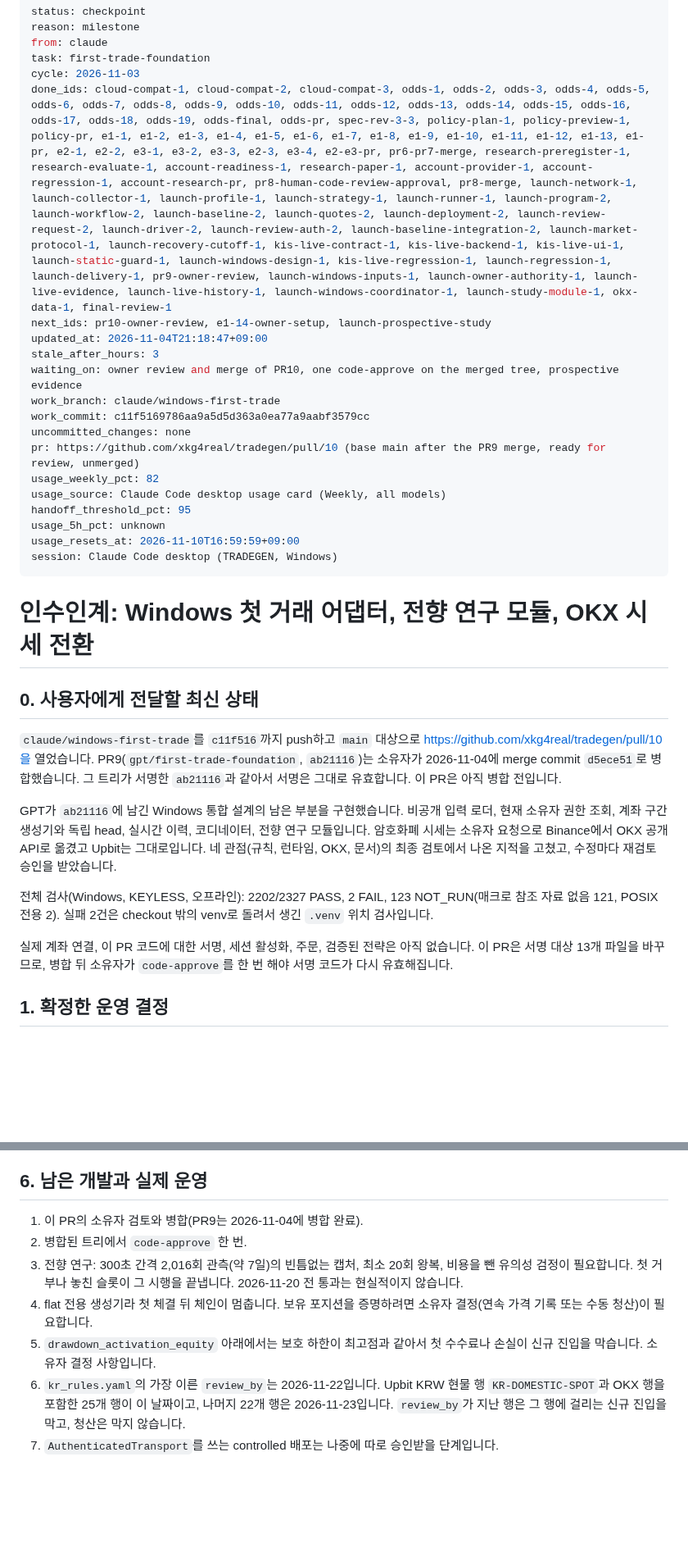
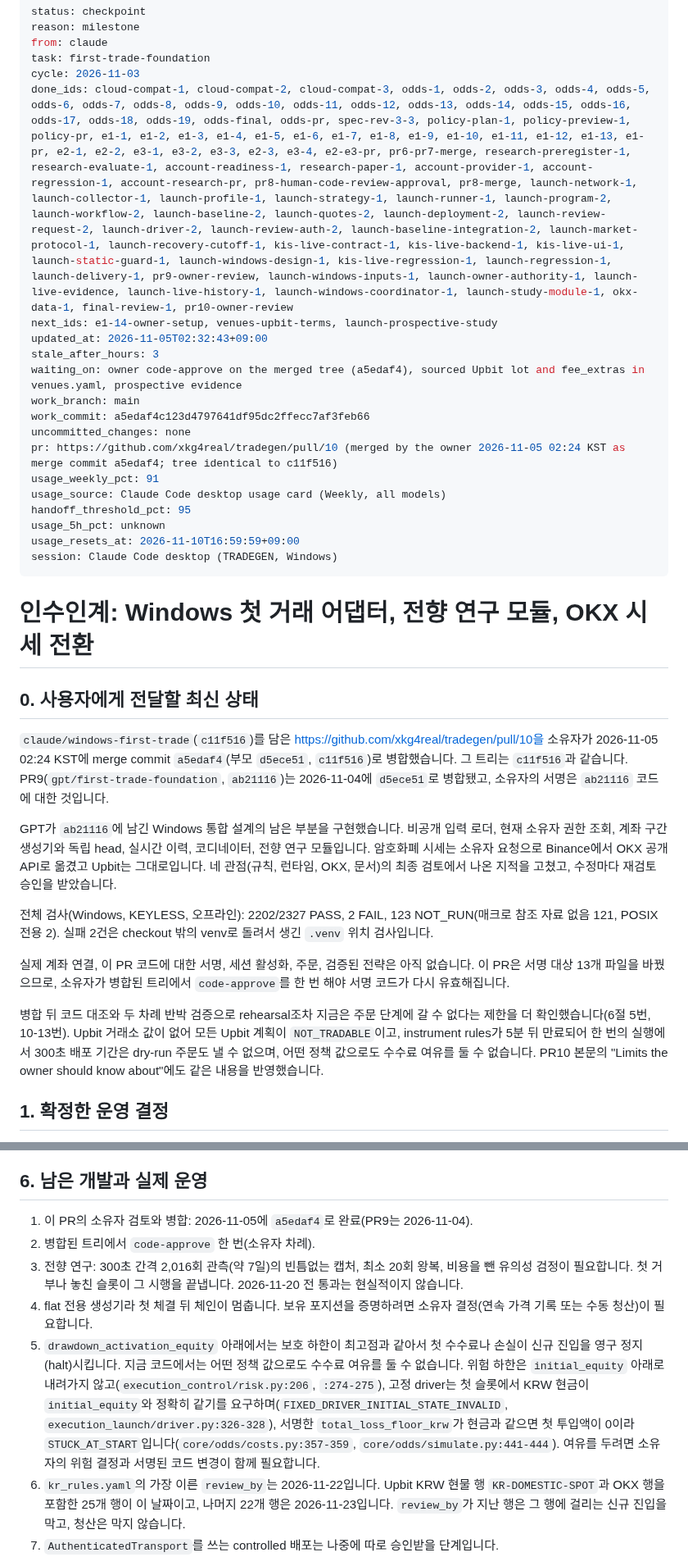
Before and after one commit to xkg4real/tradegen, a Markdown page: CURRENT.md, 2 parts joined by grey strips. Shown at 82% size. GitHub-like rendering; blank space fills up the shorter version.

Commit message:
handoff: checkpoint first-trade-foundation
done: pr10-owner-review

```diff
--- a/CURRENT.md
+++ b/CURRENT.md
@@ -4,16 +4,16 @@ reason: milestone
 from: claude
 task: first-trade-foundation
 cycle: 2026-11-03
-done_ids: cloud-compat-1, cloud-compat-2, cloud-compat-3, odds-1, odds-2, odds-3, odds-4, odds-5, odds-6, odds-7, odds-8, odds-9, odds-10, odds-11, odds-12, odds-13, odds-14, odds-15, odds-16, odds-17, odds-18, odds-19, odds-final, odds-pr, spec-rev-3-3, policy-plan-1, policy-preview-1, policy-pr, e1-1, e1-2, e1-3, e1-4, e1-5, e1-6, e1-7, e1-8, e1-9, e1-10, e1-11, e1-12, e1-13, e1-pr, e2-1, e2-2, e3-1, e3-2, e3-3, e2-3, e3-4, e2-e3-pr, pr6-pr7-merge, research-preregister-1, research-evaluate-1, account-readiness-1, research-paper-1, account-provider-1, account-regression-1, account-research-pr, pr8-human-code-review-approval, pr8-merge, launch-network-1, launch-collector-1, launch-profile-1, launch-strategy-1, launch-runner-1, launch-program-2, launch-workflow-2, launch-baseline-2, launch-quotes-2, launch-deployment-2, launch-review-request-2, launch-driver-2, launch-review-auth-2, launch-baseline-integration-2, launch-market-protocol-1, launch-recovery-cutoff-1, kis-live-contract-1, kis-live-backend-1, kis-live-ui-1, launch-static-guard-1, launch-windows-design-1, kis-live-regression-1, launch-regression-1, launch-delivery-1, pr9-owner-review, launch-windows-inputs-1, launch-owner-authority-1, launch-live-evidence, launch-live-history-1, launch-windows-coordinator-1, launch-study-module-1, okx-data-1, final-review-1
-next_ids: pr10-owner-review, e1-14-owner-setup, launch-prospective-study
-updated_at: 2026-11-04T21:18:47+09:00
+done_ids: cloud-compat-1, cloud-compat-2, cloud-compat-3, odds-1, odds-2, odds-3, odds-4, odds-5, odds-6, odds-7, odds-8, odds-9, odds-10, odds-11, odds-12, odds-13, odds-14, odds-15, odds-16, odds-17, odds-18, odds-19, odds-final, odds-pr, spec-rev-3-3, policy-plan-1, policy-preview-1, policy-pr, e1-1, e1-2, e1-3, e1-4, e1-5, e1-6, e1-7, e1-8, e1-9, e1-10, e1-11, e1-12, e1-13, e1-pr, e2-1, e2-2, e3-1, e3-2, e3-3, e2-3, e3-4, e2-e3-pr, pr6-pr7-merge, research-preregister-1, research-evaluate-1, account-readiness-1, research-paper-1, account-provider-1, account-regression-1, account-research-pr, pr8-human-code-review-approval, pr8-merge, launch-network-1, launch-collector-1, launch-profile-1, launch-strategy-1, launch-runner-1, launch-program-2, launch-workflow-2, launch-baseline-2, launch-quotes-2, launch-deployment-2, launch-review-request-2, launch-driver-2, launch-review-auth-2, launch-baseline-integration-2, launch-market-protocol-1, launch-recovery-cutoff-1, kis-live-contract-1, kis-live-backend-1, kis-live-ui-1, launch-static-guard-1, launch-windows-design-1, kis-live-regression-1, launch-regression-1, launch-delivery-1, pr9-owner-review, launch-windows-inputs-1, launch-owner-authority-1, launch-live-evidence, launch-live-history-1, launch-windows-coordinator-1, launch-study-module-1, okx-data-1, final-review-1, pr10-owner-review
+next_ids: e1-14-owner-setup, venues-upbit-terms, launch-prospective-study
+updated_at: 2026-11-05T02:32:43+09:00
 stale_after_hours: 3
-waiting_on: owner review and merge of PR10, one code-approve on the merged tree, prospective evidence
-work_branch: claude/windows-first-trade
-work_commit: c11f5169786aa9a5d5d363a0ea77a9aabf3579cc
+waiting_on: owner code-approve on the merged tree (a5edaf4), sourced Upbit lot and fee_extras in venues.yaml, prospective evidence
+work_branch: main
+work_commit: a5edaf4c123d4797641df95dc2ffecc7af3feb66
 uncommitted_changes: none
-pr: https://github.com/xkg4real/tradegen/pull/10 (base main after the PR9 merge, ready for review, unmerged)
-usage_weekly_pct: 82
+pr: https://github.com/xkg4real/tradegen/pull/10 (merged by the owner 2026-11-05 02:24 KST as merge commit a5edaf4; tree identical to c11f516)
+usage_weekly_pct: 91
 usage_source: Claude Code desktop usage card (Weekly, all models)
 handoff_threshold_pct: 95
 usage_5h_pct: unknown
@@ -25,13 +25,15 @@ session: Claude Code desktop (TRADEGEN, Windows)
 
 ## 0. 사용자에게 전달할 최신 상태
 
-`claude/windows-first-trade`를 `c11f516`까지 push하고 `main` 대상으로 https://github.com/xkg4real/tradegen/pull/10을 열었습니다. PR9(`gpt/first-trade-foundation`, `ab21116`)는 소유자가 2026-11-04에 merge commit `d5ece51`로 병합했습니다. 그 트리가 서명한 `ab21116`과 같아서 서명은 그대로 유효합니다. 이 PR은 아직 병합 전입니다.
+`claude/windows-first-trade`(`c11f516`)를 담은 https://github.com/xkg4real/tradegen/pull/10을 소유자가 2026-11-05 02:24 KST에 merge commit `a5edaf4`(부모 `d5ece51`, `c11f516`)로 병합했습니다. 그 트리는 `c11f516`과 같습니다. PR9(`gpt/first-trade-foundation`, `ab21116`)는 2026-11-04에 `d5ece51`로 병합됐고, 소유자의 서명은 `ab21116` 코드에 대한 것입니다.
 
 GPT가 `ab21116`에 남긴 Windows 통합 설계의 남은 부분을 구현했습니다. 비공개 입력 로더, 현재 소유자 권한 조회, 계좌 구간 생성기와 독립 head, 실시간 이력, 코디네이터, 전향 연구 모듈입니다. 암호화폐 시세는 소유자 요청으로 Binance에서 OKX 공개 API로 옮겼고 Upbit는 그대로입니다. 네 관점(규칙, 런타임, OKX, 문서)의 최종 검토에서 나온 지적을 고쳤고, 수정마다 재검토 승인을 받았습니다.
 
 전체 검사(Windows, KEYLESS, 오프라인): 2202/2327 PASS, 2 FAIL, 123 NOT_RUN(매크로 참조 자료 없음 121, POSIX 전용 2). 실패 2건은 checkout 밖의 venv로 돌려서 생긴 `.venv` 위치 검사입니다.
 
-실제 계좌 연결, 이 PR 코드에 대한 서명, 세션 활성화, 주문, 검증된 전략은 아직 없습니다. 이 PR은 서명 대상 13개 파일을 바꾸므로, 병합 뒤 소유자가 `code-approve`를 한 번 해야 서명 코드가 다시 유효해집니다.
+실제 계좌 연결, 이 PR 코드에 대한 서명, 세션 활성화, 주문, 검증된 전략은 아직 없습니다. 이 PR은 서명 대상 13개 파일을 바꿨으므로, 소유자가 병합된 트리에서 `code-approve`를 한 번 해야 서명 코드가 다시 유효해집니다.
+
+병합 뒤 코드 대조와 두 차례 반박 검증으로 rehearsal조차 지금은 주문 단계에 갈 수 없다는 제한을 더 확인했습니다(6절 5번, 10-13번). Upbit 거래소 값이 없어 모든 Upbit 계획이 `NOT_TRADABLE`이고, instrument rules가 5분 뒤 만료되어 한 번의 실행에서 300초 배포 기간은 dry-run 주문도 낼 수 없으며, 어떤 정책 값으로도 수수료 여유를 둘 수 없습니다. PR10 본문의 "Limits the owner should know about"에도 같은 내용을 반영했습니다.
 
 ## 1. 확정한 운영 결정
 
@@ -89,11 +91,11 @@ GPT가 `ab21116`에 남긴 Windows 통합 설계의 남은 부분을 구현했
 
 ## 6. 남은 개발과 실제 운영
 
-1. 이 PR의 소유자 검토와 병합(PR9는 2026-11-04에 병합 완료).
-2. 병합된 트리에서 `code-approve` 한 번.
+1. 이 PR의 소유자 검토와 병합: 2026-11-05에 `a5edaf4`로 완료(PR9는 2026-11-04).
+2. 병합된 트리에서 `code-approve` 한 번(소유자 차례).
 3. 전향 연구: 300초 간격 2,016회 관측(약 7일)의 빈틈없는 캡처, 최소 20회 왕복, 비용을 뺀 유의성 검정이 필요합니다. 첫 거부나 놓친 슬롯이 그 시행을 끝냅니다. 2026-11-20 전 통과는 현실적이지 않습니다.
 4. flat 전용 생성기라 첫 체결 뒤 체인이 멈춥니다. 보유 포지션을 증명하려면 소유자 결정(연속 가격 기록 또는 수동 청산)이 필요합니다.
-5. `drawdown_activation_equity` 아래에서는 보호 하한이 최고점과 같아서 첫 수수료나 손실이 신규 진입을 막습니다. 소유자 결정 사항입니다.
+5. `drawdown_activation_equity` 아래에서는 보호 하한이 최고점과 같아서 첫 수수료나 손실이 신규 진입을 영구 정지(halt)시킵니다. 지금 코드에서는 어떤 정책 값으로도 수수료 여유를 둘 수 없습니다. 위험 하한은 `initial_equity` 아래로 내려가지 않고(`execution_control/risk.py:206`, `:274-275`), 고정 driver는 첫 슬롯에서 KRW 현금이 `initial_equity`와 정확히 같기를 요구하며(`FIXED_DRIVER_INITIAL_STATE_INVALID`, `execution_launch/driver.py:326-328`), 서명한 `total_loss_floor_krw`가 현금과 같으면 첫 투입액이 0이라 `STUCK_AT_START`입니다(`core/odds/costs.py:357-359`, `core/odds/simulate.py:441-444`). 여유를 두려면 소유자의 위험 결정과 서명된 코드 변경이 함께 필요합니다.
 6. `kr_rules.yaml`의 가장 이른 `review_by`는 2026-11-22입니다. Upbit KRW 현물 행 `KR-DOMESTIC-SPOT`과 OKX 행을 포함한 25개 행이 이 날짜이고, 나머지 22개 행은 2026-11-23입니다. `review_by`가 지난 행은 그 행에 걸리는 신규 진입을 막고, 청산은 막지 않습니다.
 7. `AuthenticatedTransport`를 쓰는 controlled 배포는 나중에 따로 승인받을 단계입니다.
 8. 앵커의 `asof`부터 재는 30초는 `run()` 호출이 아니라 `run()` 안에서 도는 시작 단위 캡처의 관측에서 끝납니다. 이 캡처는 가장 짧아도 요청 9개라 응답 시간에 더해 1.8초가 걸리고 재시도 한 번마다 2.2초가 더 걸리므로, `run()`은 그만큼 더 일찍 불러야 합니다. 앵커 읽기, `initialize_account_baseline`, `store.seed`, `initialize_reviewed_head`, `run()`을 이렇게 연달아 실행하는 명령이 없어 소유자가 스크립트를 직접 써야 합니다. 서명 대상 코드를 바꾸는 일이므로 소유자 결정 뒤 별도 PR로 다룰 후보입니다.
```
Also changed, not shown: other parts of CURRENT.md (+5 -1 lines), LEDGER.md (+1 -0 lines).
